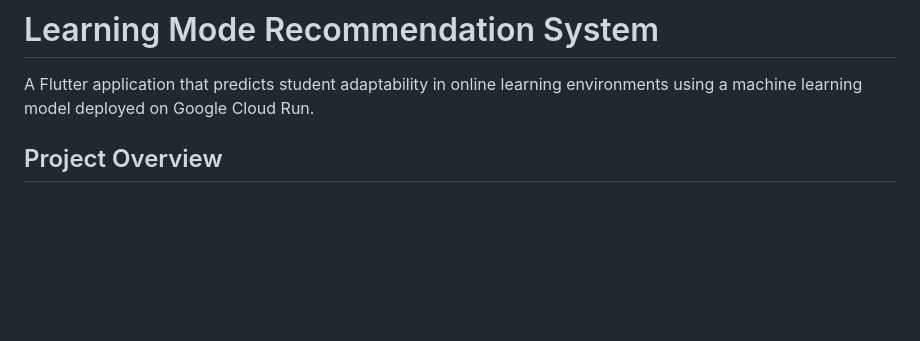
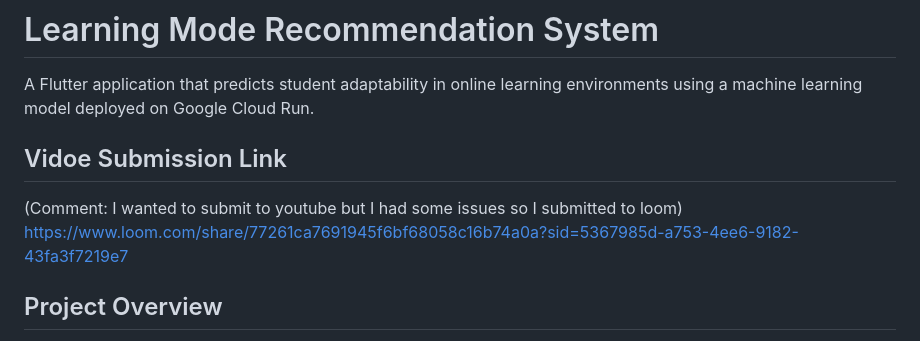
Before and after one commit to glenmiracle18/machine_learning-_summative, a Markdown page: README.md, the part around the change. GitHub-like rendering; blank space fills up the shorter version.

```diff
--- a/README.md
+++ b/README.md
@@ -1,6 +1,10 @@
 # Learning Mode Recommendation System
 
 A Flutter application that predicts student adaptability in online learning environments using a machine learning model deployed on Google Cloud Run.
+
+## Vidoe Submission Link
+(Comment: I wanted to submit to youtube but I had some issues so I submitted to loom)
+https://www.loom.com/share/77261ca7691945f6bf68058c16b74a0a?sid=5367985d-a753-4ee6-9182-43fa3f7219e7
 
 ## Project Overview
 
```
